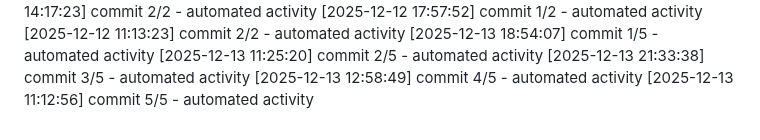
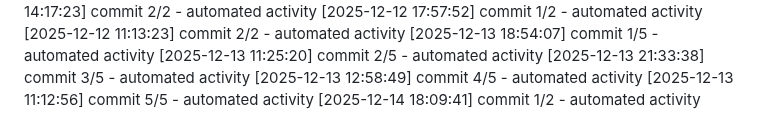
Before and after one commit to Aditya1787/Jibble-main, a Markdown page: logs/activity.md, the part around the change. GitHub-like rendering.

Commit message:
fix: minor adjustments

```diff
--- a/logs/activity.md
+++ b/logs/activity.md
@@ -466,3 +466,4 @@
 [2025-12-13 21:33:38] commit 3/5 - automated activity
 [2025-12-13 12:58:49] commit 4/5 - automated activity
 [2025-12-13 11:12:56] commit 5/5 - automated activity
+[2025-12-14 18:09:41] commit 1/2 - automated activity
```
